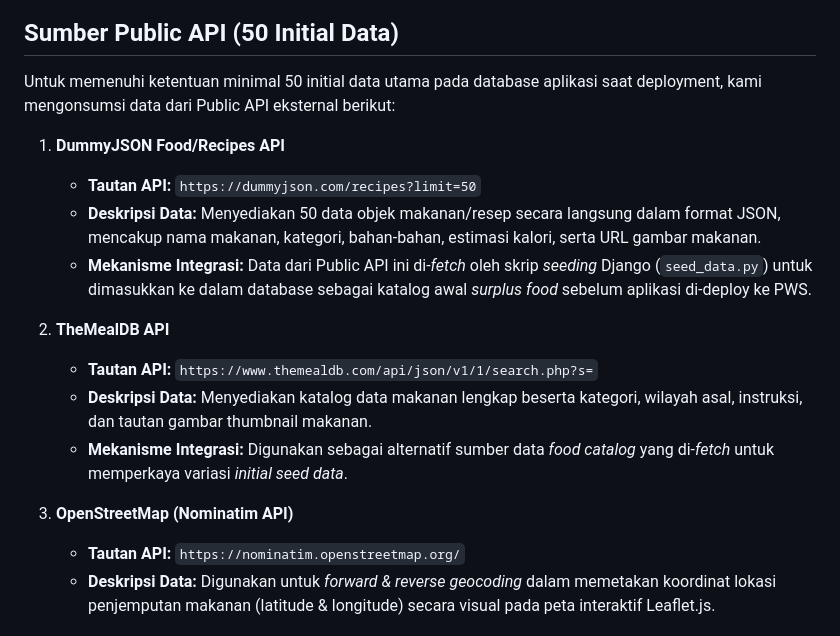
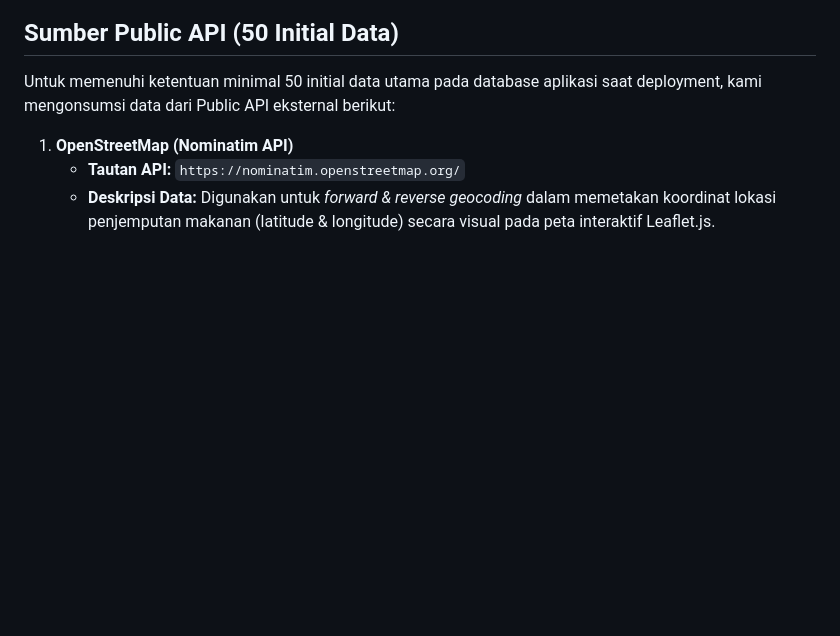
Before and after one commit to pbp-kelompok-c9/foodwaste, a Markdown page: README.md, the part around the change. GitHub-like rendering; blank space fills up the shorter version.

Commit message:
Update README.md for public APIs used

```diff
--- a/README.md
+++ b/README.md
@@ -141,17 +141,7 @@ Referensi setup: https://pbp.cs.ui.ac.id/tutorial/tutorial-0.html dan https://pb
 
 Untuk memenuhi ketentuan minimal 50 initial data utama pada database aplikasi saat deployment, kami mengonsumsi data dari Public API eksternal berikut:
 
-1. **DummyJSON Food/Recipes API**
-   * **Tautan API:** `https://dummyjson.com/recipes?limit=50`
-   * **Deskripsi Data:** Menyediakan 50 data objek makanan/resep secara langsung dalam format JSON, mencakup nama makanan, kategori, bahan-bahan, estimasi kalori, serta URL gambar makanan.
-   * **Mekanisme Integrasi:** Data dari Public API ini di-*fetch* oleh skrip *seeding* Django (`seed_data.py`) untuk dimasukkan ke dalam database sebagai katalog awal *surplus food* sebelum aplikasi di-deploy ke PWS.
-
-2. **TheMealDB API**
-   * **Tautan API:** `https://www.themealdb.com/api/json/v1/1/search.php?s=`
-   * **Deskripsi Data:** Menyediakan katalog data makanan lengkap beserta kategori, wilayah asal, instruksi, dan tautan gambar thumbnail makanan.
-   * **Mekanisme Integrasi:** Digunakan sebagai alternatif sumber data *food catalog* yang di-*fetch* untuk memperkaya variasi *initial seed data*.
-
-3. **OpenStreetMap (Nominatim API)**
+1. **OpenStreetMap (Nominatim API)**
    * **Tautan API:** `https://nominatim.openstreetmap.org/`
    * **Deskripsi Data:** Digunakan untuk *forward & reverse geocoding* dalam memetakan koordinat lokasi penjemputan makanan (latitude & longitude) secara visual pada peta interaktif Leaflet.js.
 
```
